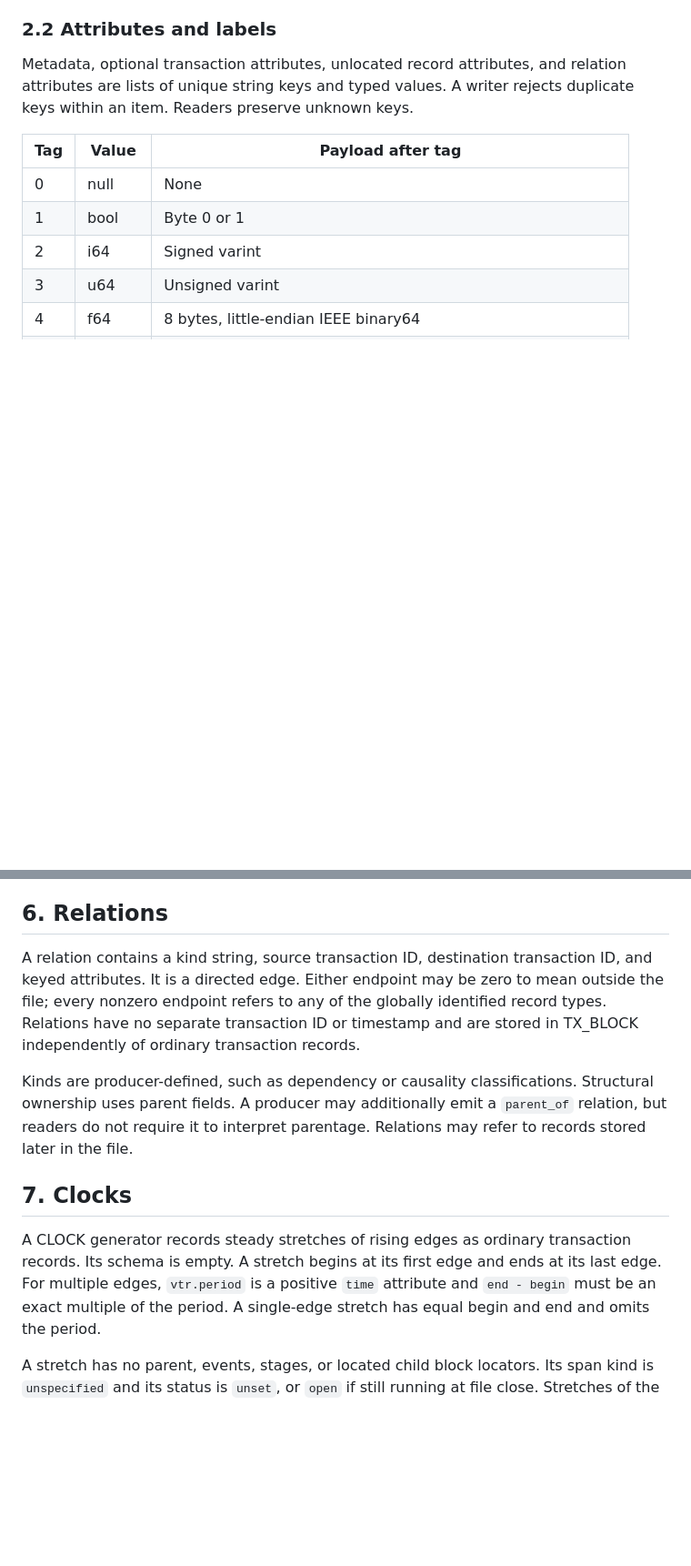
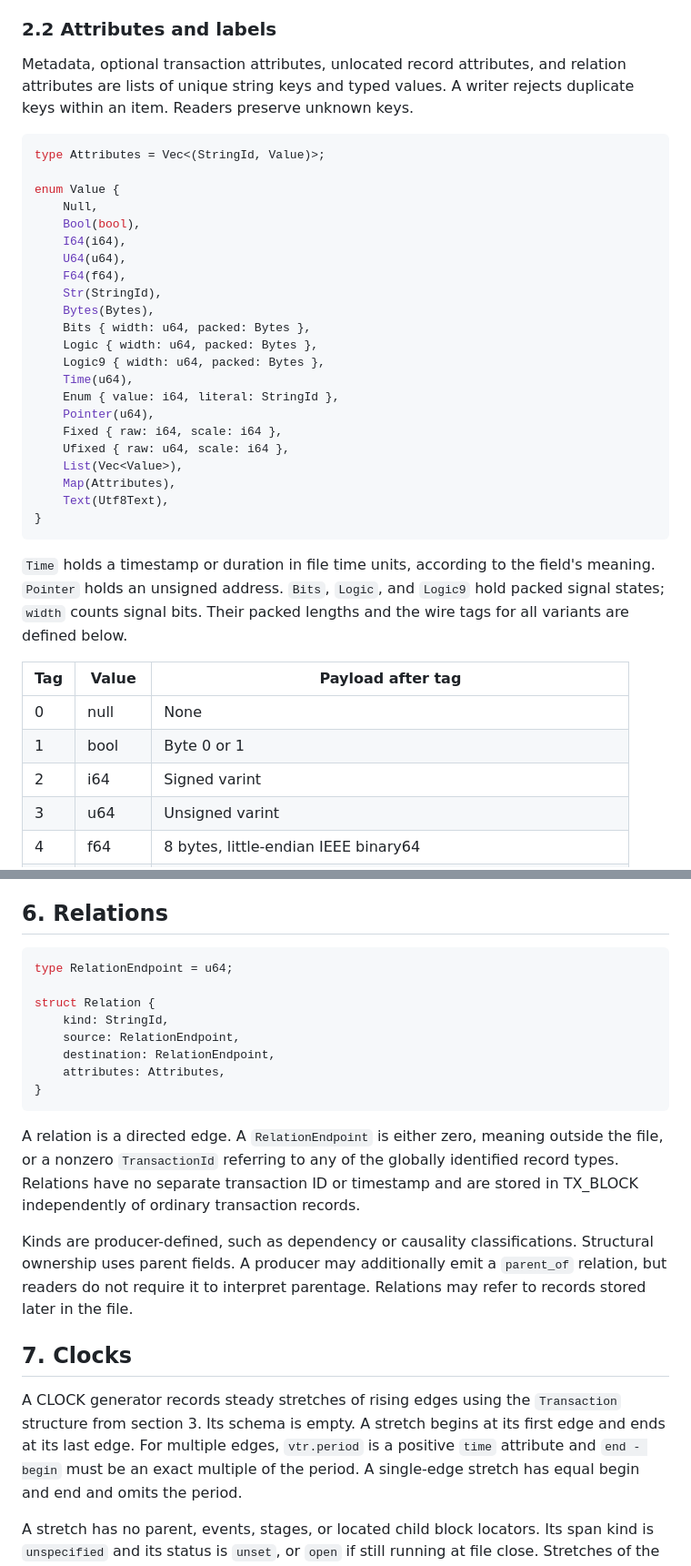
Before and after one commit to ripopov/volna, a Markdown page: vtr/docs/TRANSACTIONS.md, 2 parts joined by grey strips. Shown at 91% size. GitHub-like rendering; blank space fills up the shorter version.

````diff
--- a/vtr/docs/TRANSACTIONS.md
+++ b/vtr/docs/TRANSACTIONS.md
@@ -145,6 +198,36 @@ different schemas.
 Metadata, optional transaction attributes, unlocated record attributes, and
 relation attributes are lists of unique string keys and typed values. A writer
 rejects duplicate keys within an item. Readers preserve unknown keys.
+
+```rust
+type Attributes = Vec<(StringId, Value)>;
+
+enum Value {
+    Null,
+    Bool(bool),
+    I64(i64),
+    U64(u64),
+    F64(f64),
+    Str(StringId),
+    Bytes(Bytes),
+    Bits { width: u64, packed: Bytes },
+    Logic { width: u64, packed: Bytes },
+    Logic9 { width: u64, packed: Bytes },
+    Time(u64),
+    Enum { value: i64, literal: StringId },
+    Pointer(u64),
+    Fixed { raw: i64, scale: i64 },
+    Ufixed { raw: u64, scale: i64 },
+    List(Vec<Value>),
+    Map(Attributes),
+    Text(Utf8Text),
+}
+```
+
+`Time` holds a timestamp or duration in file time units, according to the
+field's meaning. `Pointer` holds an unsigned address. `Bits`, `Logic`, and
+`Logic9` hold packed signal states; `width` counts signal bits. Their packed
+lengths and the wire tags for all variants are defined below.
 
 | Tag | Value | Payload after tag |
 |---|---|---|
@@ -357,10 +471,20 @@ unknown ending and is reported as recovered.
 
 ## 6. Relations
 
-A relation contains a kind string, source transaction ID, destination
-transaction ID, and keyed attributes. It is a directed edge. Either endpoint
-may be zero to mean outside the file; every nonzero endpoint refers to any
-of the globally identified record types. Relations have no separate
+```rust
+type RelationEndpoint = u64;
+
+struct Relation {
+    kind: StringId,
+    source: RelationEndpoint,
+    destination: RelationEndpoint,
+    attributes: Attributes,
+}
+```
+
+A relation is a directed edge. A `RelationEndpoint` is either zero, meaning
+outside the file, or a nonzero `TransactionId` referring to any of the globally
+identified record types. Relations have no separate
 transaction ID or timestamp and are stored in TX_BLOCK independently of
 ordinary transaction records.
 
@@ -371,10 +495,10 @@ Relations may refer to records stored later in the file.
 
 ## 7. Clocks
 
-A CLOCK generator records steady stretches of rising edges as ordinary
-transaction records. Its schema is empty. A stretch begins at its first edge
-and ends at its last edge. For multiple edges, `vtr.period` is a positive
-`time` attribute and `end - begin` must be an exact multiple of the period.
+A CLOCK generator records steady stretches of rising edges using the
+`Transaction` structure from section 3. Its schema is empty. A stretch begins
+at its first edge and ends at its last edge. For multiple edges, `vtr.period`
+is a positive `time` attribute and `end - begin` must be an exact multiple of the period.
 A single-edge stretch has equal begin and end and omits the period.
 
 A stretch has no parent, events, stages, or located child block locators. Its
````
Also changed, not shown: other parts of vtr/docs/TRANSACTIONS.md (+145 -61 lines).
